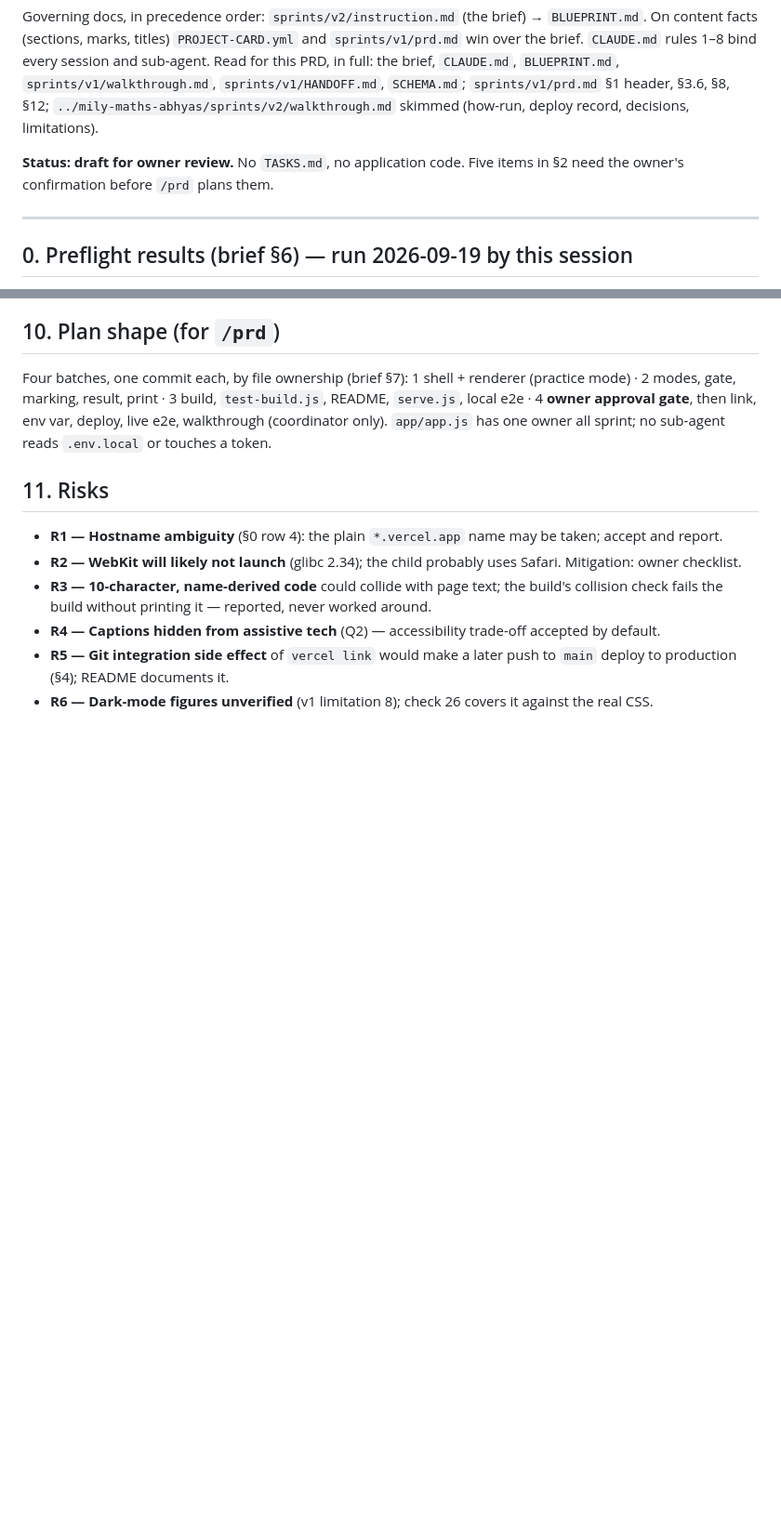
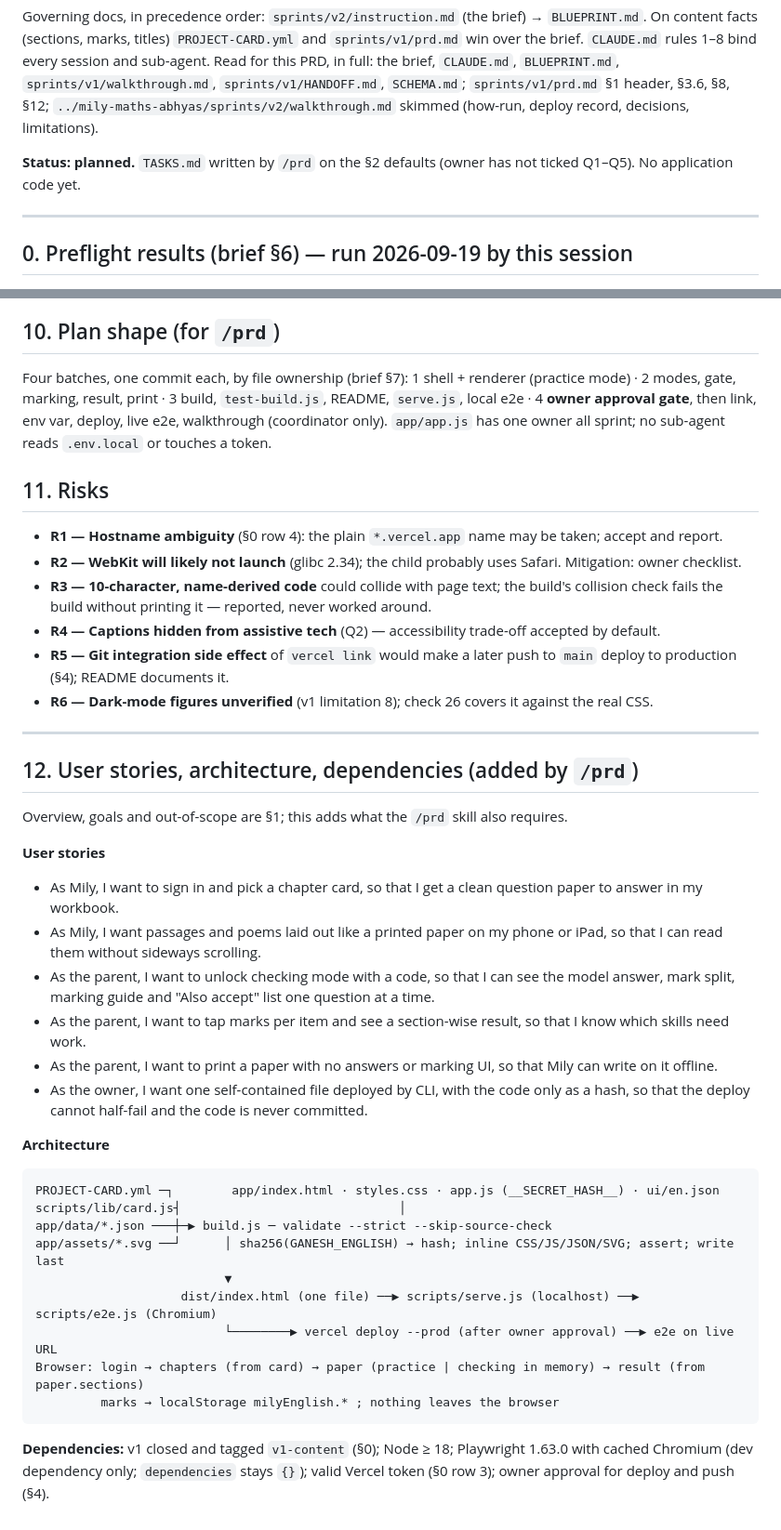
Before and after one commit to manisankar19/mily-english-abhyas, a Markdown page: sprints/v2/prd.md, 2 parts joined by grey strips. Shown at 93% size. Drawn GitHub-style; blank space fills up the shorter version.

````diff
--- a/sprints/v2/prd.md
+++ b/sprints/v2/prd.md
@@ -6,8 +6,7 @@ rules 1–8 bind every session and sub-agent. Read for this PRD, in full: the br
 `sprints/v1/walkthrough.md`, `sprints/v1/HANDOFF.md`, `SCHEMA.md`; `sprints/v1/prd.md` §1 header, §3.6, §8, §12;
 `../mily-maths-abhyas/sprints/v2/walkthrough.md` skimmed (how-run, deploy record, decisions, limitations).
 
-**Status: draft for owner review.** No `TASKS.md`, no application code. Five items in §2 need the owner's
-confirmation before `/prd` plans them.
+**Status: planned.** `TASKS.md` written by `/prd` on the §2 defaults (owner has not ticked Q1–Q5). No application code yet.
 
 ---
 
@@ -184,3 +183,33 @@ reads `.env.local` or touches a token.
 - **R5 — Git integration side effect** of `vercel link` would make a later push to `main` deploy to production
   (§4); README documents it.
 - **R6 — Dark-mode figures unverified** (v1 limitation 8); check 26 covers it against the real CSS.
+
+---
+
+## 12. User stories, architecture, dependencies (added by `/prd`)
+
+Overview, goals and out-of-scope are §1; this adds what the `/prd` skill also requires.
+
+**User stories**
+- As Mily, I want to sign in and pick a chapter card, so that I get a clean question paper to answer in my workbook.
+- As Mily, I want passages and poems laid out like a printed paper on my phone or iPad, so that I can read them without sideways scrolling.
+- As the parent, I want to unlock checking mode with a code, so that I can see the model answer, mark split, marking guide and "Also accept" list one question at a time.
+- As the parent, I want to tap marks per item and see a section-wise result, so that I know which skills need work.
+- As the parent, I want to print a paper with no answers or marking UI, so that Mily can write on it offline.
+- As the owner, I want one self-contained file deployed by CLI, with the code only as a hash, so that the deploy cannot half-fail and the code is never committed.
+
+**Architecture**
+```
+PROJECT-CARD.yml ─┐        app/index.html · styles.css · app.js (__SECRET_HASH__) · ui/en.json
+scripts/lib/card.js┤                              │
+app/data/*.json ───┼─▶ build.js ─ validate --strict --skip-source-check
+app/assets/*.svg ──┘      │ sha256(GANESH_ENGLISH) → hash; inline CSS/JS/JSON/SVG; assert; write last
+                          ▼
+                    dist/index.html (one file) ──▶ scripts/serve.js (localhost) ──▶ scripts/e2e.js (Chromium)
+                          └────────▶ vercel deploy --prod (after owner approval) ──▶ e2e on live URL
+Browser: login → chapters (from card) → paper (practice | checking in memory) → result (from paper.sections)
+         marks → localStorage milyEnglish.* ; nothing leaves the browser
+```
+
+**Dependencies:** v1 closed and tagged `v1-content` (§0); Node ≥ 18; Playwright 1.63.0 with cached Chromium
+(dev dependency only; `dependencies` stays `{}`); valid Vercel token (§0 row 3); owner approval for deploy and push (§4).
````
Also changed, not shown: sprints/v2/TASKS.md (added, +115 -0 lines).
